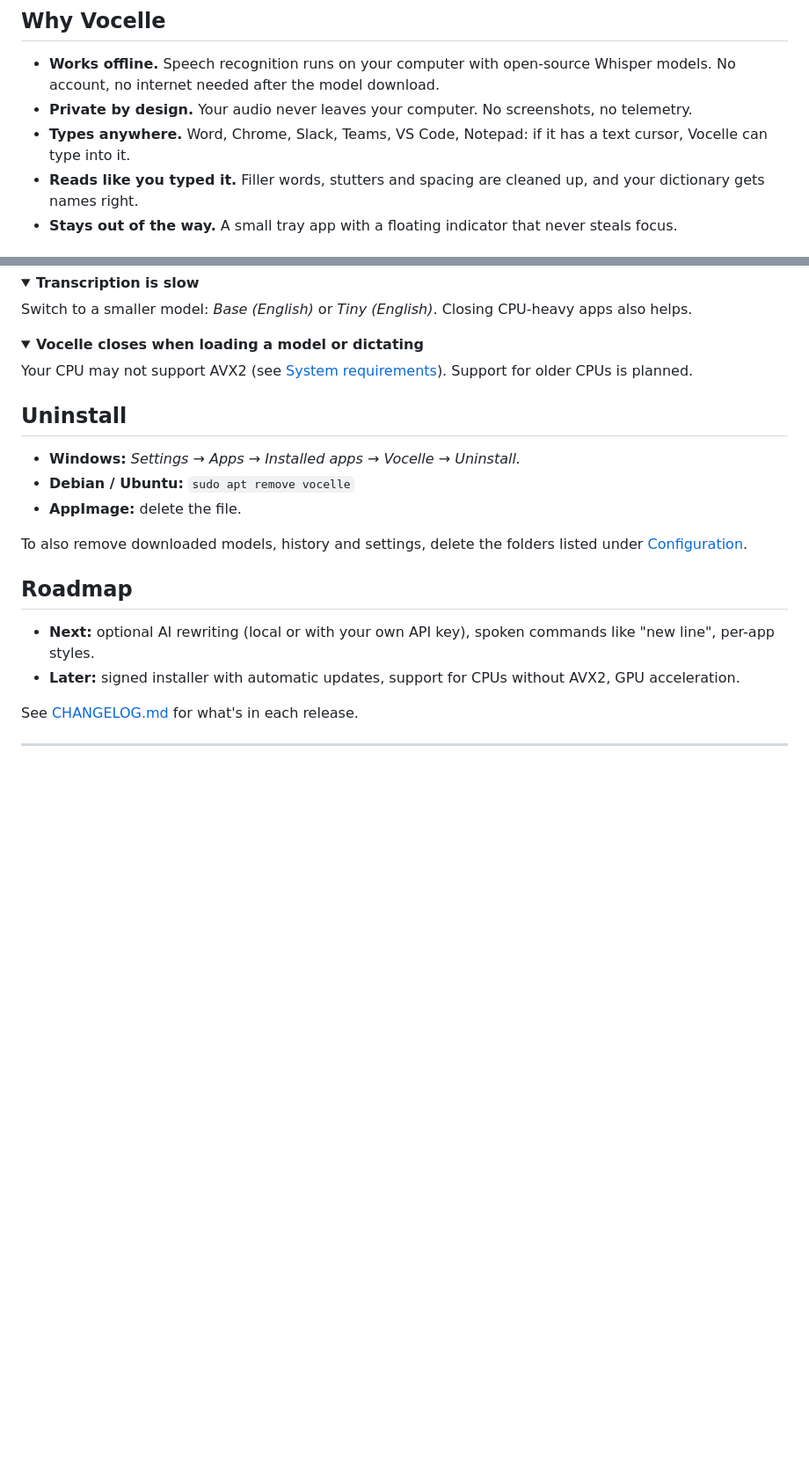
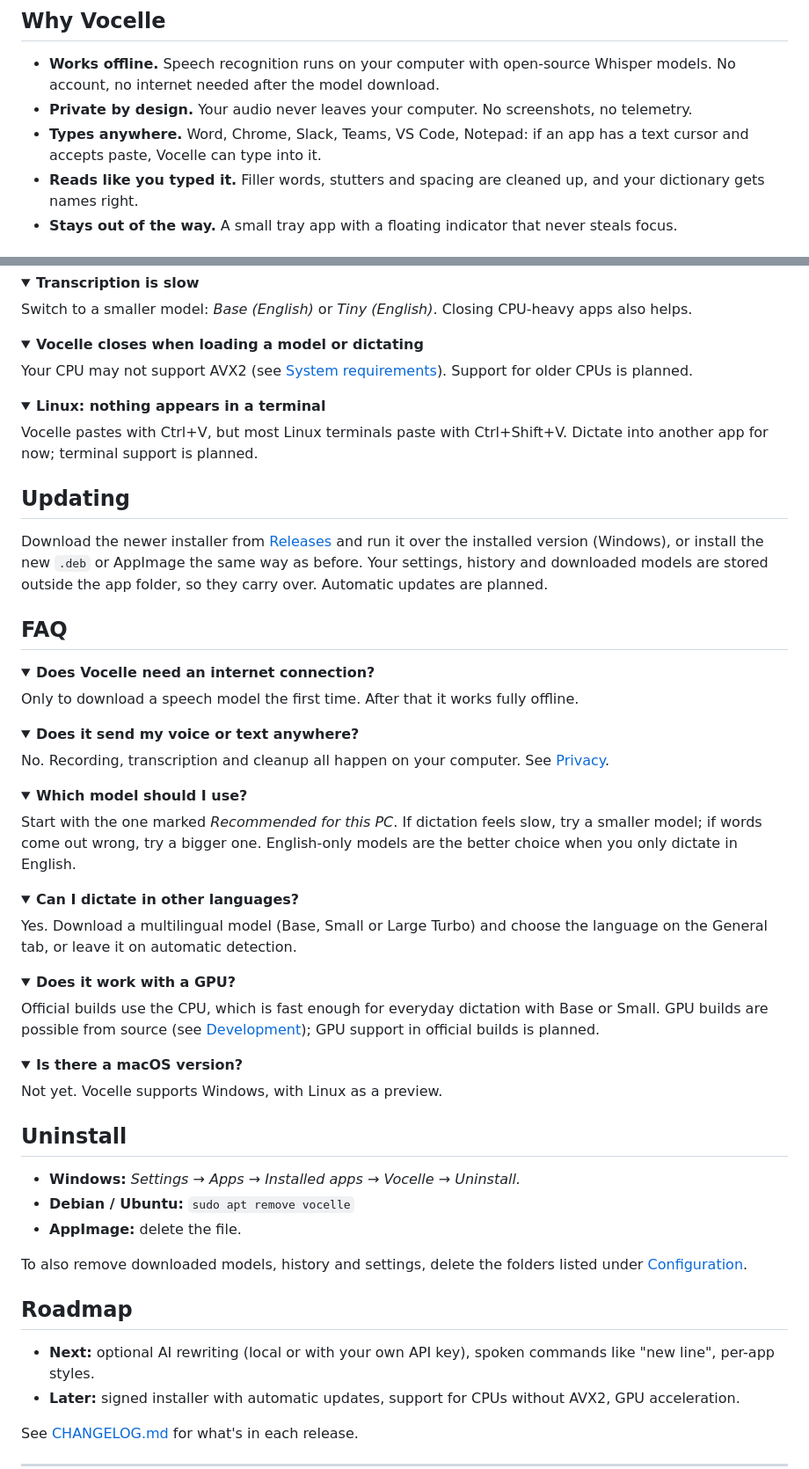
Before and after one commit to codewithdark-git/vocelle, a Markdown page: README.md, 2 parts joined by grey strips. Shown at 88% size. Drawn GitHub-style; folded sections open; blank space fills up the shorter version.

```diff
--- a/README.md
+++ b/README.md
@@ -34,6 +34,6 @@
 
 - **Works offline.** Speech recognition runs on your computer with open-source Whisper models. No account, no internet needed after the model download.
 - **Private by design.** Your audio never leaves your computer. No screenshots, no telemetry.
-- **Types anywhere.** Word, Chrome, Slack, Teams, VS Code, Notepad: if it has a text cursor, Vocelle can type into it.
+- **Types anywhere.** Word, Chrome, Slack, Teams, VS Code, Notepad: if an app has a text cursor and accepts paste, Vocelle can type into it.
 - **Reads like you typed it.** Filler words, stutters and spacing are cleaned up, and your dictionary gets names right.
 - **Stays out of the way.** A small tray app with a floating indicator that never steals focus.
@@ -218,6 +251,54 @@ Switch to a smaller model: *Base (English)* or *Tiny (English)*. Closing CPU-hea
 Your CPU may not support AVX2 (see [System requirements](#system-requirements)). Support for older CPUs is planned.
 </details>
 
+<details>
+<summary><b>Linux: nothing appears in a terminal</b></summary>
+
+Vocelle pastes with Ctrl+V, but most Linux terminals paste with Ctrl+Shift+V. Dictate into another app for now; terminal support is planned.
+</details>
+
+## Updating
+
+Download the newer installer from [Releases](https://github.com/codewithdark-git/vocelle/releases/latest) and run it over the installed version (Windows), or install the new `.deb` or AppImage the same way as before. Your settings, history and downloaded models are stored outside the app folder, so they carry over. Automatic updates are planned.
+
+## FAQ
+
+<details>
+<summary><b>Does Vocelle need an internet connection?</b></summary>
+
+Only to download a speech model the first time. After that it works fully offline.
+</details>
+
+<details>
+<summary><b>Does it send my voice or text anywhere?</b></summary>
+
+No. Recording, transcription and cleanup all happen on your computer. See [Privacy](#privacy).
+</details>
+
+<details>
+<summary><b>Which model should I use?</b></summary>
+
+Start with the one marked *Recommended for this PC*. If dictation feels slow, try a smaller model; if words come out wrong, try a bigger one. English-only models are the better choice when you only dictate in English.
+</details>
+
+<details>
+<summary><b>Can I dictate in other languages?</b></summary>
+
+Yes. Download a multilingual model (Base, Small or Large Turbo) and choose the language on the General tab, or leave it on automatic detection.
+</details>
+
+<details>
+<summary><b>Does it work with a GPU?</b></summary>
+
+Official builds use the CPU, which is fast enough for everyday dictation with Base or Small. GPU builds are possible from source (see [Development](#development)); GPU support in official builds is planned.
+</details>
+
+<details>
+<summary><b>Is there a macOS version?</b></summary>
+
+Not yet. Vocelle supports Windows, with Linux as a preview.
+</details>
+
 ## Uninstall
 
 - **Windows:** *Settings → Apps → Installed apps → Vocelle → Uninstall.*
```
Also changed, not shown: other parts of README.md (+34 -81 lines), SECURITY.md (added, +30 -0 lines), docs/DEVELOPMENT.md (added, +148 -0 lines), docs/RELEASING.md (+5 -1 lines), assets/screenshots/general.png (added), assets/screenshots/history.png (added), assets/screenshots/models.png (added), assets/screenshots/text.png (added).
